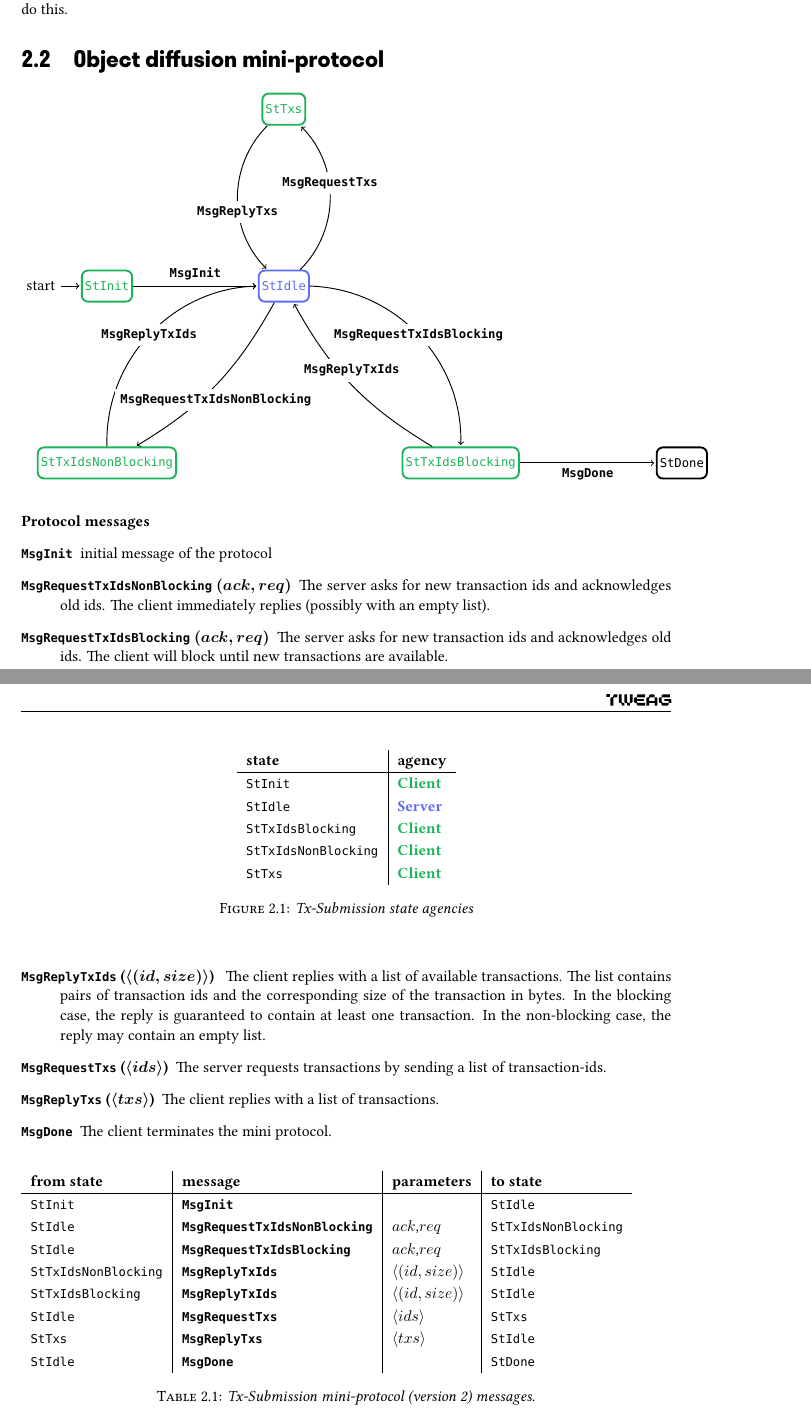
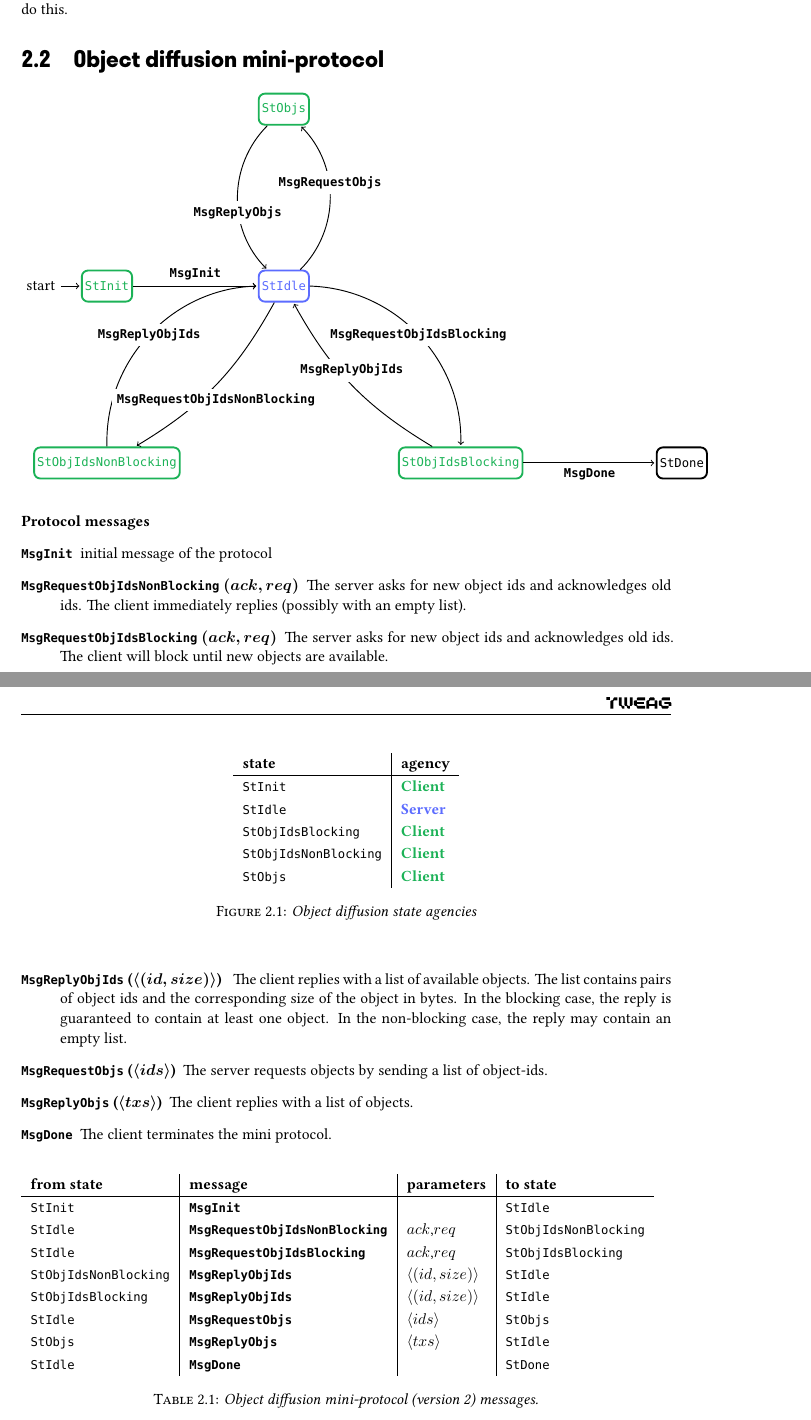
Before and after one commit to tweag/cardano-peras, a LaTeX document (design/peras-design.tex, which reads design/protocol-changes/object-diffusion.tex): two parts of pages 5 and 6 of 15, joined at a grey line, cut so that both start at the same text. Compiled offline with XeLaTeX.

Commit message:
s/Tx/Obj/
Co-authored-by: Nicolas BACQUEY <nicolas.bacquey@tweag.io>

```diff
--- a/design/protocol-changes/object-diffusion.tex
+++ b/design/protocol-changes/object-diffusion.tex
@@ -30,16 +31,16 @@
 \newcommand{\StIdle}{\state{StIdle}}
 \newcommand{\StBusy}{\state{StBusy}}
 \newcommand{\StDone}{\state{StDone}}
-\newcommand{\StTxIdsBlocking}    {\state{StTxIdsBlocking}}
-\newcommand{\StTxIdsNonBlocking} {\state{StTxIdsNonBlocking}}
-\newcommand{\StTxs}              {\state{StTxs}}
+\newcommand{\StObjIdsBlocking}    {\state{StObjIdsBlocking}}
+\newcommand{\StObjIdsNonBlocking} {\state{StObjIdsNonBlocking}}
+\newcommand{\StObjs}              {\state{StObjs}}
 
 \newcommand{\MsgInit}            {\msg{MsgInit}}
-\newcommand{\MsgRequestTxIdsNB}  {\msg{MsgRequestTxIdsNonBlocking}}
-\newcommand{\MsgRequestTxIdsB}   {\msg{MsgRequestTxIdsBlocking}}
-\newcommand{\MsgReplyTxIds}      {\msg{MsgReplyTxIds}}
-\newcommand{\MsgRequestTxs}      {\msg{MsgRequestTxs}}
-\newcommand{\MsgReplyTxs}        {\msg{MsgReplyTxs}}
+\newcommand{\MsgRequestObjIdsNB}  {\msg{MsgRequestObjIdsNonBlocking}}
+\newcommand{\MsgRequestObjIdsB}   {\msg{MsgRequestObjIdsBlocking}}
+\newcommand{\MsgReplyObjIds}      {\msg{MsgReplyObjIds}}
+\newcommand{\MsgRequestObjs}      {\msg{MsgRequestObjs}}
+\newcommand{\MsgReplyObjs}        {\msg{MsgReplyObjs}}
 \newcommand{\MsgDone}{\msg{MsgDone}}
 
 \begin{tikzpicture}[->,shorten >=1pt,auto,node distance=4.5cm, semithick]
@@ -47,17 +48,17 @@
   \node[state, mygreen, initial] (I) at (-4,  0) {\StInit};
   \node[state, myblue]           (A) at ( 0,  0) {\StIdle};
   \node[state]                   (B) at ( 9, -4) {\StDone};
-  \node[state, mygreen]          (C) at ( 4, -4) {\StTxIdsBlocking};
-  \node[state, mygreen]          (D) at (-4, -4) {\StTxIdsNonBlocking};
-  \node[state, mygreen]          (E) at ( 0,  4) {\StTxs};
+  \node[state, mygreen]          (C) at ( 4, -4) {\StObjIdsBlocking};
+  \node[state, mygreen]          (D) at (-4, -4) {\StObjIdsNonBlocking};
+  \node[state, mygreen]          (E) at ( 0,  4) {\StObjs};
   \draw (I)  edge[above]                    node[above]{\MsgInit}                                                (A);
   \draw (C)  edge[above]                    node[below]{\MsgDone}                                                (B);
-  \draw (A)  edge[left, bend left=45]       node[fill = white, anchor = center]{\MsgRequestTxIdsB}               (C);
-  \draw (C)  edge[right, bend left=15]      node[fill = white, anchor = center, above = 2pt]{\MsgReplyTxIds}     (A);
-  \draw (D)  edge[right, bend left=45]      node[fill = white, anchor = center]{\MsgReplyTxIds}                  (A);
-  \draw (A)  edge[right, bend left=15]      node[fill = white, anchor = center, below = 2pt]{\MsgRequestTxIdsNB} (D);
-  \draw (A)  edge[left, bend right=45]      node[fill = white, anchor = center, above = 2pt]{\MsgRequestTxs}     (E);
-  \draw (E)  edge[right,bend right=45]      node[fill = white, anchor = center, below = 2pt]{\MsgReplyTxs}       (A);
+  \draw (A)  edge[left, bend left=45]       node[fill = white, anchor = center]{\MsgRequestObjIdsB}               (C);
+  \draw (C)  edge[right, bend left=15]      node[fill = white, anchor = center, above = 2pt]{\MsgReplyObjIds}     (A);
+  \draw (D)  edge[right, bend left=45]      node[fill = white, anchor = center]{\MsgReplyObjIds}                  (A);
+  \draw (A)  edge[right, bend left=15]      node[fill = white, anchor = center, below = 2pt]{\MsgRequestObjIdsNB} (D);
+  \draw (A)  edge[left, bend right=45]      node[fill = white, anchor = center, above = 2pt]{\MsgRequestObjs}     (E);
+  \draw (E)  edge[right,bend right=45]      node[fill = white, anchor = center, below = 2pt]{\MsgReplyObjs}       (A);
 \end{tikzpicture}
 
 \begin{figure}[h]
@@ -66,32 +67,32 @@
       \header{state}      & \header{agency} \\\hline
       \StInit             & \Client \\
       \StIdle             & \Server \\
-      \StTxIdsBlocking    & \Client \\
-      \StTxIdsNonBlocking & \Client \\
-      \StTxs              & \Client \\
+      \StObjIdsBlocking    & \Client \\
+      \StObjIdsNonBlocking & \Client \\
+      \StObjs              & \Client \\
     \end{tabular}
-    \caption{Tx-Submission state agencies}
+    \caption{Object diffusion state agencies}
   \end{center}
 \end{figure}
 
 \paragraph{Protocol messages}
 \begin{description}
 \item [\MsgInit] initial message of the protocol
-\item [\MsgRequestTxIdsNB{} {\boldmath $(ack,req)$}]
-      The server asks for new transaction ids and acknowledges old ids.
+\item [\MsgRequestObjIdsNB{} {\boldmath $(ack,req)$}]
+      The server asks for new object ids and acknowledges old ids.
       The client immediately replies (possibly with an empty list).
-\item [\MsgRequestTxIdsB{} {\boldmath $(ack,req)$}]
-      The server asks for new transaction ids and acknowledges old ids.
-      The client will block until new transactions are available.
-\item [\MsgReplyTxIds{} {\boldmath ($\langle (id, size) \rangle$) }]
-      The client replies with a list of available transactions.
-      The list contains pairs of transaction ids and the corresponding size of the transaction in bytes.
-      In the blocking case, the reply is guaranteed to contain at least one transaction.
+\item [\MsgRequestObjIdsB{} {\boldmath $(ack,req)$}]
+      The server asks for new object ids and acknowledges old ids.
+      The client will block until new objects are available.
+\item [\MsgReplyObjIds{} {\boldmath ($\langle (id, size) \rangle$) }]
+      The client replies with a list of available objects.
+      The list contains pairs of object ids and the corresponding size of the object in bytes.
+      In the blocking case, the reply is guaranteed to contain at least one object.
       In the non-blocking case, the reply may contain an empty list.
-\item [\MsgRequestTxs{} {\boldmath ($\langle ids \rangle$)}]
-      The server requests transactions by sending a list of transaction-ids.
-\item [\MsgReplyTxs{} {\boldmath ($\langle txs \rangle$})]
-      The client replies with a list of transactions.
+\item [\MsgRequestObjs{} {\boldmath ($\langle ids \rangle$)}]
+      The server requests objects by sending a list of object-ids.
+\item [\MsgReplyObjs{} {\boldmath ($\langle txs \rangle$})]
+      The client replies with a list of objects.
 \item [\MsgDone]
       The client terminates the mini protocol.
 \end{description}
@@ -100,15 +101,15 @@
   \begin{tabular}{l|l|l|l}
     \header{from state} & \header{message}    & \header{parameters}           & \header{to state}   \\\hline
     \StInit             & \MsgInit            &                               & \StIdle             \\
-    \StIdle             & \MsgRequestTxIdsNB  & $ack$,$req$                   & \StTxIdsNonBlocking \\
-    \StIdle             & \MsgRequestTxIdsB   & $ack$,$req$                   & \StTxIdsBlocking    \\
-    \StTxIdsNonBlocking & \MsgReplyTxIds      & $\langle (id, size) \rangle$  & \StIdle             \\
-    \StTxIdsBlocking    & \MsgReplyTxIds      & $\langle (id, size) \rangle$  & \StIdle             \\
-    \StIdle             & \MsgRequestTxs      & $\langle ids \rangle$         & \StTxs              \\
-    \StTxs              & \MsgReplyTxs        & $\langle txs \rangle$         & \StIdle             \\
+    \StIdle             & \MsgRequestObjIdsNB  & $ack$,$req$                   & \StObjIdsNonBlocking \\
+    \StIdle             & \MsgRequestObjIdsB   & $ack$,$req$                   & \StObjIdsBlocking    \\
+    \StObjIdsNonBlocking & \MsgReplyObjIds      & $\langle (id, size) \rangle$  & \StIdle             \\
+    \StObjIdsBlocking    & \MsgReplyObjIds      & $\langle (id, size) \rangle$  & \StIdle             \\
+    \StIdle             & \MsgRequestObjs      & $\langle ids \rangle$         & \StObjs              \\
+    \StObjs              & \MsgReplyObjs        & $\langle txs \rangle$         & \StIdle             \\
     \StIdle             & \MsgDone            &                               & \StDone             \\
   \end{tabular}
-  \caption{Tx-Submission mini-protocol (version 2) messages.}
+  \caption{Object diffusion mini-protocol (version 2) messages.}
 \end{table}
 
 \subsection{Size limits per state}
```
Also changed, not shown: design/protocol-changes/object-diffusion.tex (24 more changed lines).
